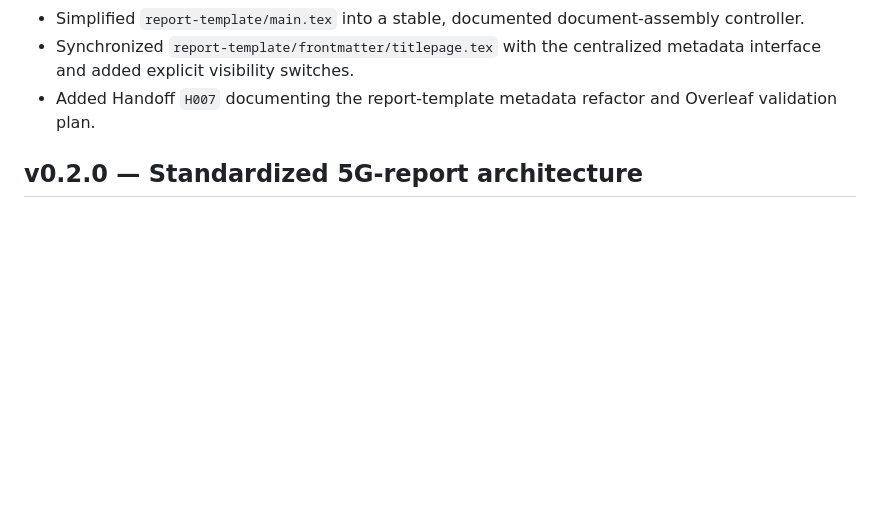
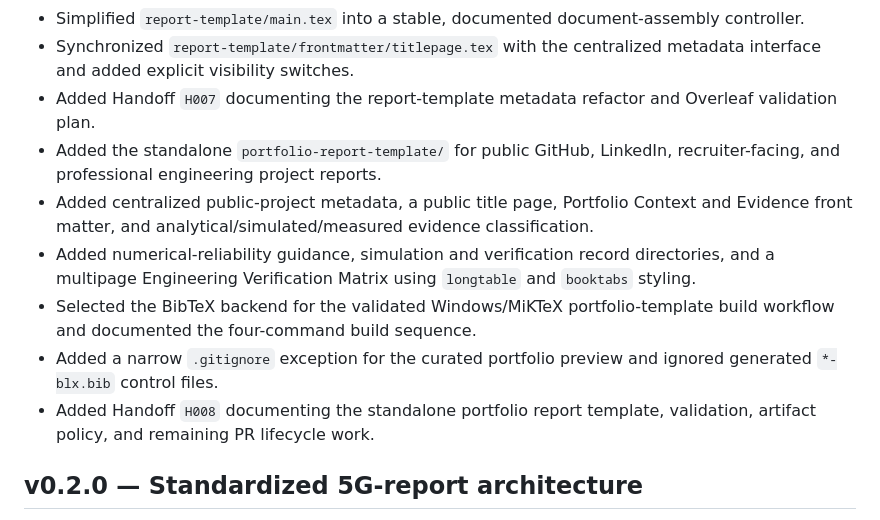
Before and after one commit to hmolhem/engineering-latex-templates, a Markdown page: CHANGELOG.md, the part around the change. Rendered like a GitHub page; blank space fills up the shorter version.

Commit message:
docs: record standalone portfolio report template

```diff
--- a/CHANGELOG.md
+++ b/CHANGELOG.md
@@ -25,6 +25,12 @@
 - Simplified `report-template/main.tex` into a stable, documented document-assembly controller.
 - Synchronized `report-template/frontmatter/titlepage.tex` with the centralized metadata interface and added explicit visibility switches.
 - Added Handoff `H007` documenting the report-template metadata refactor and Overleaf validation plan.
+- Added the standalone `portfolio-report-template/` for public GitHub, LinkedIn, recruiter-facing, and professional engineering project reports.
+- Added centralized public-project metadata, a public title page, Portfolio Context and Evidence front matter, and analytical/simulated/measured evidence classification.
+- Added numerical-reliability guidance, simulation and verification record directories, and a multipage Engineering Verification Matrix using `longtable` and `booktabs` styling.
+- Selected the BibTeX backend for the validated Windows/MiKTeX portfolio-template build workflow and documented the four-command build sequence.
+- Added a narrow `.gitignore` exception for the curated portfolio preview and ignored generated `*-blx.bib` control files.
+- Added Handoff `H008` documenting the standalone portfolio report template, validation, artifact policy, and remaining PR lifecycle work.
 
 ## v0.2.0 — Standardized 5G-report architecture
 
```
